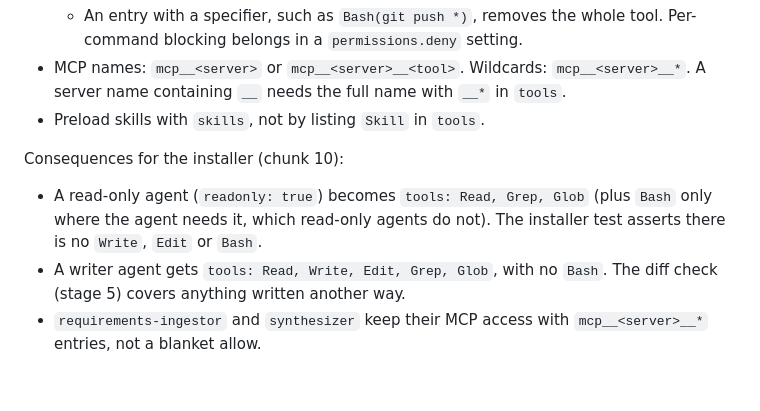
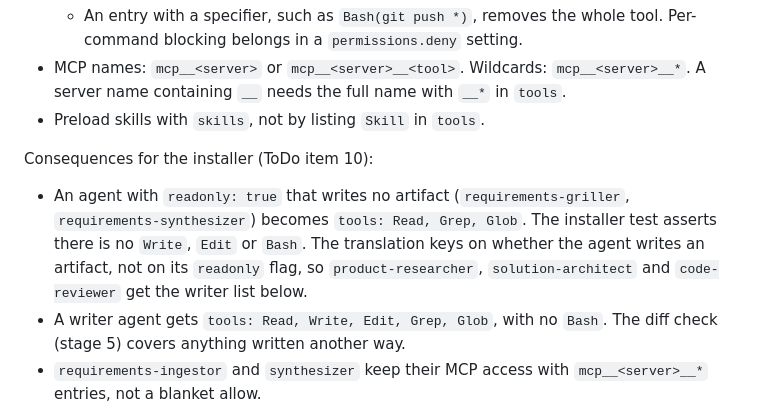
Before and after one commit to TirthS24/bmad-based-sdlc-workflow, a Markdown page: docs/adapter-contract.md, the part around the change. GitHub-like rendering; blank space fills up the shorter version.

Commit message:
docs: correct the installer consequences in the frontmatter spike
Stage 8 review fixes: the read-only rule keys on whether an agent writes an artifact,
and the item numbering matches the plan.

Co-Authored-By: Claude Haiku 5.5 <noreply@anthropic.com>

```diff
--- a/docs/adapter-contract.md
+++ b/docs/adapter-contract.md
@@ -127,8 +127,8 @@ Source: Claude Code subagent documentation (code.claude.com/docs/en/sub-agents).
 - MCP names: `mcp__<server>` or `mcp__<server>__<tool>`. Wildcards: `mcp__<server>__*`. A server name containing `__` needs the full name with `__*` in `tools`.
 - Preload skills with `skills`, not by listing `Skill` in `tools`.
 
-Consequences for the installer (chunk 10):
-- A read-only agent (`readonly: true`) becomes `tools: Read, Grep, Glob` (plus `Bash` only where the agent needs it, which read-only agents do not). The installer test asserts there is no `Write`, `Edit` or `Bash`.
+Consequences for the installer (ToDo item 10):
+- An agent with `readonly: true` that writes no artifact (`requirements-griller`, `requirements-synthesizer`) becomes `tools: Read, Grep, Glob`. The installer test asserts there is no `Write`, `Edit` or `Bash`. The translation keys on whether the agent writes an artifact, not on its `readonly` flag, so `product-researcher`, `solution-architect` and `code-reviewer` get the writer list below.
 - A writer agent gets `tools: Read, Write, Edit, Grep, Glob`, with no `Bash`. The diff check (stage 5) covers anything written another way.
 - `requirements-ingestor` and `synthesizer` keep their MCP access with `mcp__<server>__*` entries, not a blanket allow.
 - Use `tools` for the allowlist. `disallowedTools: Bash` is an alternative for writers, and either form is valid. The installer uses `tools` so the list is explicit.
```
